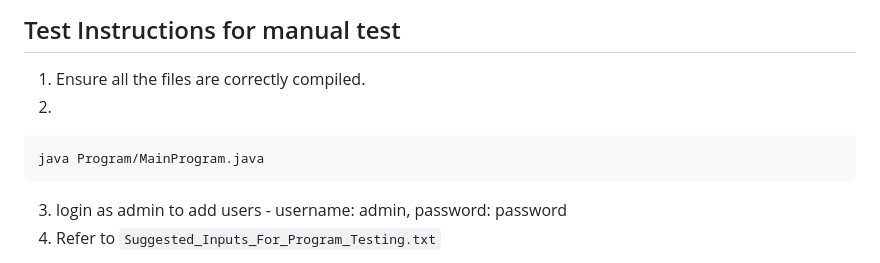
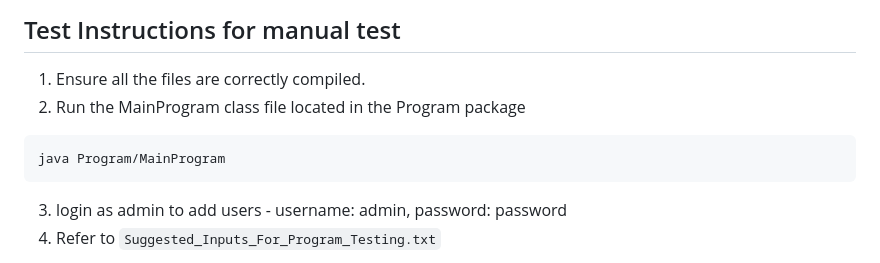
Before and after one commit to dylansiew/SC2002_Group5-V2, a Markdown page: README.md, the part around the change. Rendered like a GitHub page.

````diff
--- a/README.md
+++ b/README.md
@@ -26,9 +26,9 @@ python TestCase.py
 
 ## Test Instructions for manual test
 1. Ensure all the files are correctly compiled.
-2.
+2. Run the MainProgram class file located in the Program package
 ```bash
-java Program/MainProgram.java
+java Program/MainProgram
 ```
 3. login as admin to add users - username: admin, password: password
 4. Refer to `Suggested_Inputs_For_Program_Testing.txt`
````
